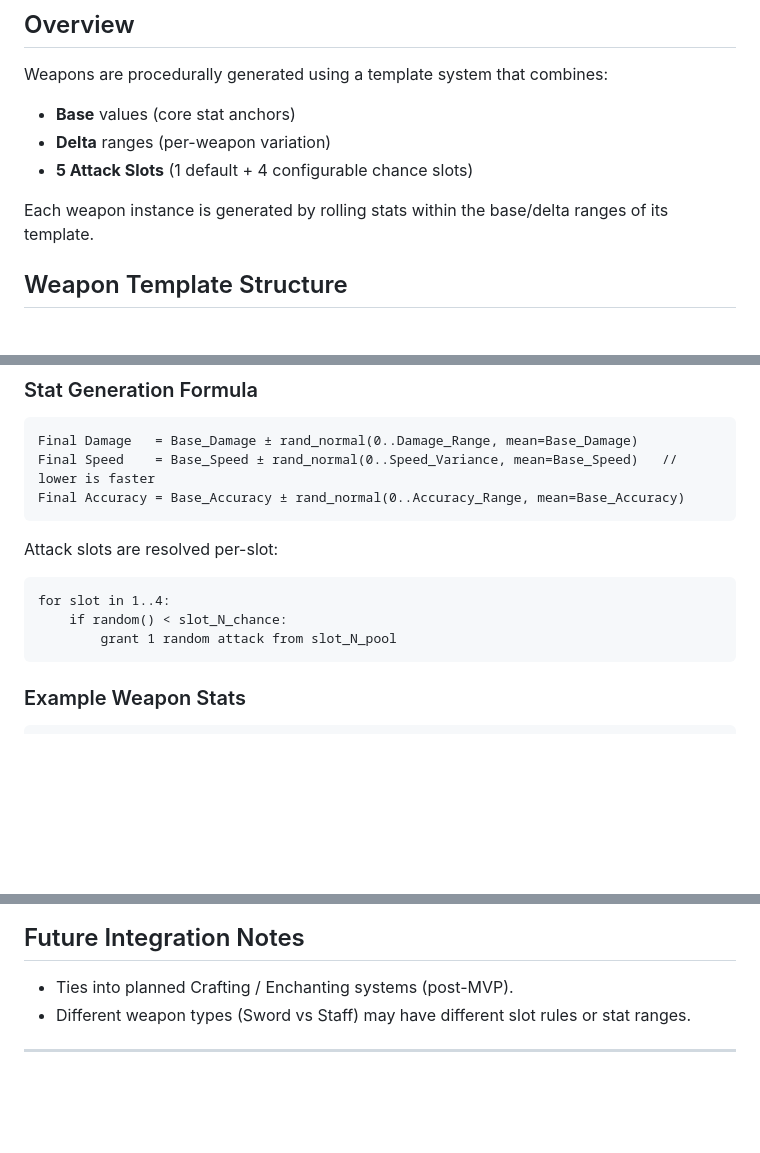
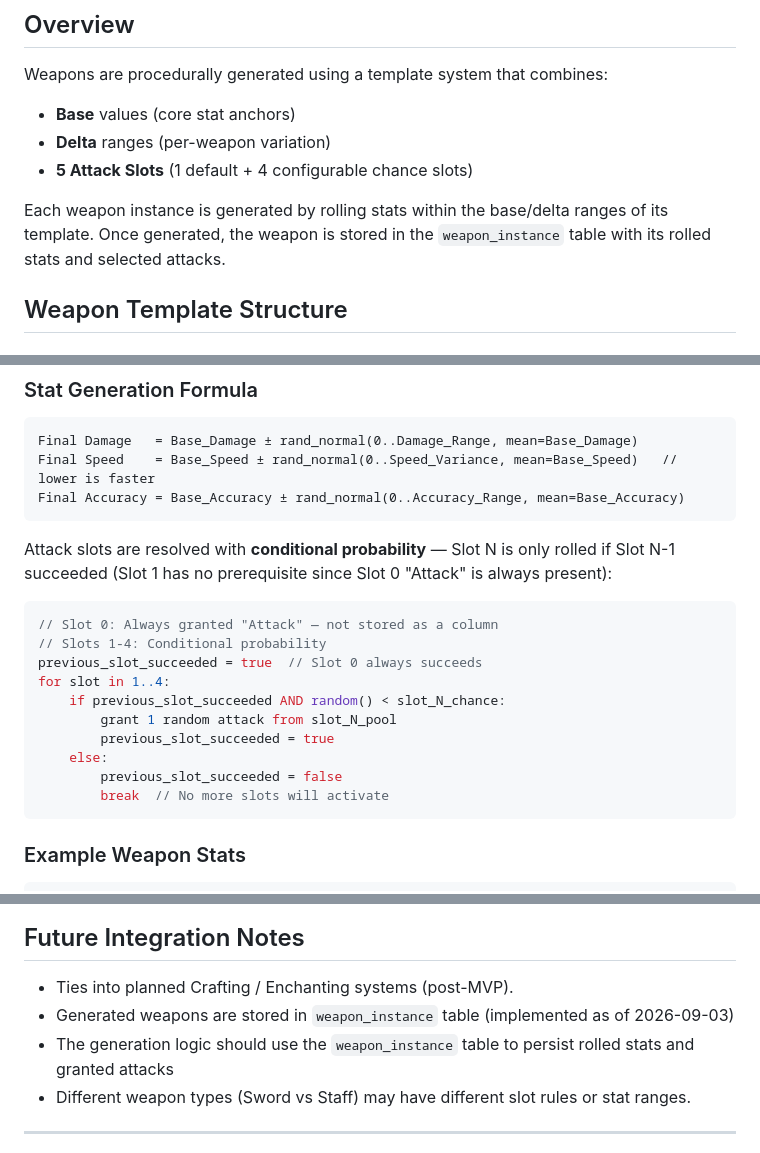
Before and after one commit to Spahrep/portalcolosseum, a Markdown page: docs/weapon-generation.md, 3 parts joined by grey strips. Drawn GitHub-style; blank space fills up the shorter version.

Commit message:
Update weapon generation docs
- Fix conditional probability example to be sequential (Slot N only rolls if N-1 succeeds)
- Clarify Slot 0 = always 'Attack' (not stored), Slots 1-4 = conditional
- Document weapon_instance table integration
- Note: all stats use normal distribution around base values

````diff
--- a/docs/weapon-generation.md
+++ b/docs/weapon-generation.md
@@ -12,7 +12,7 @@ Weapons are procedurally generated using a template system that combines:
 - **Delta** ranges (per-weapon variation)
 - **5 Attack Slots** (1 default + 4 configurable chance slots)
 
-Each weapon instance is generated by rolling stats within the base/delta ranges of its template.
+Each weapon instance is generated by rolling stats within the base/delta ranges of its template. Once generated, the weapon is stored in the `weapon_instance` table with its rolled stats and selected attacks.
 
 ## Weapon Template Structure
 
@@ -41,12 +41,20 @@ Final Speed    = Base_Speed ± rand_normal(0..Speed_Variance, mean=Base_Speed)
 Final Accuracy = Base_Accuracy ± rand_normal(0..Accuracy_Range, mean=Base_Accuracy)
 ```
 
-Attack slots are resolved per-slot:
+Attack slots are resolved with **conditional probability** — Slot N is only rolled if Slot N-1 succeeded (Slot 1 has no prerequisite since Slot 0 "Attack" is always present):
+```javascript
+// Slot 0: Always granted "Attack" — not stored as a column
+// Slots 1-4: Conditional probability
+previous_slot_succeeded = true  // Slot 0 always succeeds
+for slot in 1..4:
+    if previous_slot_succeeded AND random() < slot_N_chance:
+        grant 1 random attack from slot_N_pool
+        previous_slot_succeeded = true
+    else:
+        previous_slot_succeeded = false
+        break  // No more slots will activate
 ```
-for slot in 1..4:
-    if random() < slot_N_chance:
-        grant 1 random attack from slot_N_pool
-```
+
 
 ### Example Weapon Stats
 ```
@@ -83,6 +91,8 @@ slot_4_chance: 0.1
 
 ## Future Integration Notes
 - Ties into planned Crafting / Enchanting systems (post-MVP).
+- Generated weapons are stored in `weapon_instance` table (implemented as of 2026-09-03)
+- The generation logic should use the `weapon_instance` table to persist rolled stats and granted attacks
 - Different weapon types (Sword vs Staff) may have different slot rules or stat ranges.
 
 ---
````
